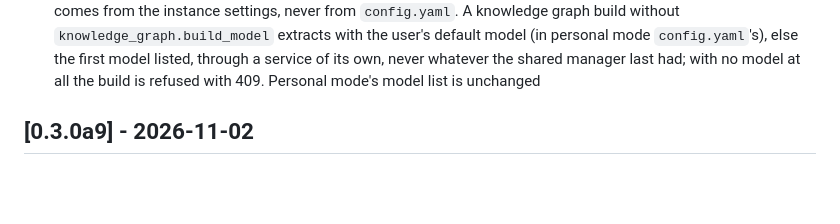
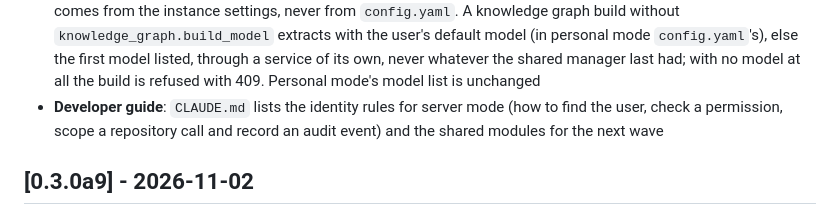
Before and after one commit to Cognisn/spark, a Markdown page: CHANGELOG.md, the part around the change. Drawn GitHub-style; blank space fills up the shorter version.

```diff
--- a/CHANGELOG.md
+++ b/CHANGELOG.md
@@ -45,6 +45,7 @@ and this project adheres to [Semantic Versioning](https://semver.org/spec/v2.0.0
 - **The models offered are enforced where a model is chosen** (server mode): when `models.offered` is set, creating a conversation (its debate and panel agents included), changing a conversation's model, creating or editing an action, AI-creating an action, approving a sub-agent's model and the default model preference refuse a model that is not offered with 409 and a message naming it. A conversation pinned to a model that has left the list keeps working; its info carries `model_offered: false` and `model_notice`, and the chat page shows the notice. AI-creating an action answers through a service of its own for the chosen model instead of changing the shared manager's model, so one user's choice never changes another's. Personal mode, which has no list of models offered, is unchanged
 - **Each chat turn answers through a model service of its own** (both modes): a turn no longer sets its conversation's model on the shared LLM manager and then invokes the manager's active provider, so two users' turns on different models at once each answer with their own model. `LLMManager.service_for()` gives a copy of the provider that lists the model, with the model set on the copy (sharing the provider's client and caches), and the turn uses it for invoking, counting tokens, the tool loop, prompt caching and compaction; the shared manager's provider and model never move. A conversation pinned to a model that has left `models.offered` keeps working, and a model no provider lists still falls back to the active provider. A locked compaction model (`compaction_model`) now compacts with a service of its own for that model, and a sub-agent, debate or panel service whose provider cannot be cloned is a copy, never the shared provider changed in place. The models listed for sub-agents come from the provider of the conversation's own model. A single user in personal mode sees no difference
 - **The default model is the signed-in user's** (server mode): `/conversations/api/models` names the user's `default_model.model_id` preference (else the instance's), only when it is offered, and `default_model.mode` comes from the instance settings, never from `config.yaml`. A knowledge graph build without `knowledge_graph.build_model` extracts with the user's default model (in personal mode `config.yaml`'s), else the first model listed, through a service of its own, never whatever the shared manager last had; with no model at all the build is refused with 409. Personal mode's model list is unchanged
+- **Developer guide**: `CLAUDE.md` lists the identity rules for server mode (how to find the user, check a permission, scope a repository call and record an audit event) and the shared modules for the next wave
 
 ## [0.3.0a9] - 2026-11-02
 
```
Also changed, not shown: CLAUDE.md (+12 -1 lines).
